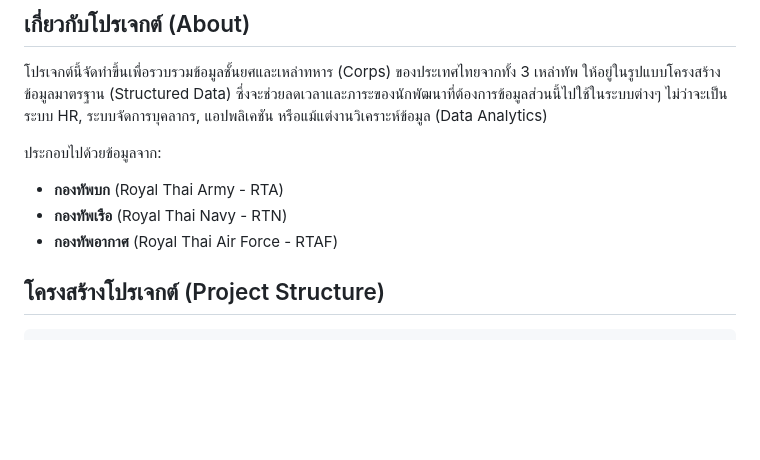
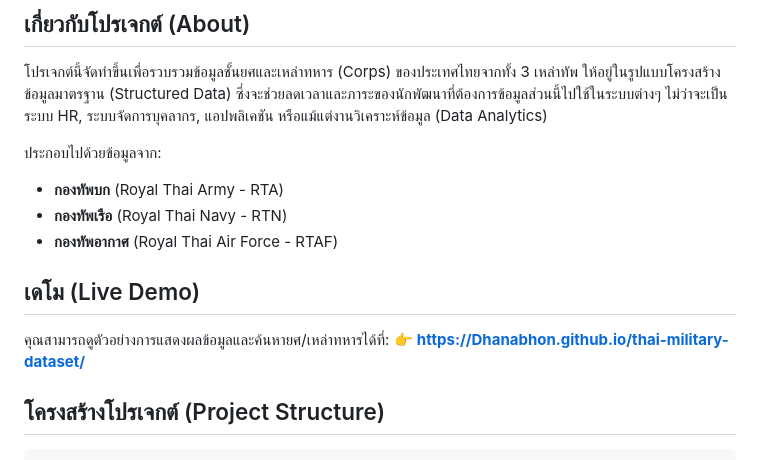
Before and after one commit to Dhanabhon/thai-military-dataset, a Markdown page: README.md, the part around the change. Drawn GitHub-style; blank space fills up the shorter version.

Commit message:
docs: add live demo link and update tasks

````diff
--- a/README.md
+++ b/README.md
@@ -12,6 +12,10 @@
 - **กองทัพบก** (Royal Thai Army - RTA)
 - **กองทัพเรือ** (Royal Thai Navy - RTN)
 - **กองทัพอากาศ** (Royal Thai Air Force - RTAF)
+
+## เดโม (Live Demo)
+คุณสามารถดูตัวอย่างการแสดงผลข้อมูลและค้นหายศ/เหล่าทหารได้ที่:
+👉 **[https://Dhanabhon.github.io/thai-military-dataset/](https://Dhanabhon.github.io/thai-military-dataset/)**
 
 ## โครงสร้างโปรเจกต์ (Project Structure)
 ```text
````
Also changed, not shown: GEMINI.md (+2 -2 lines).
